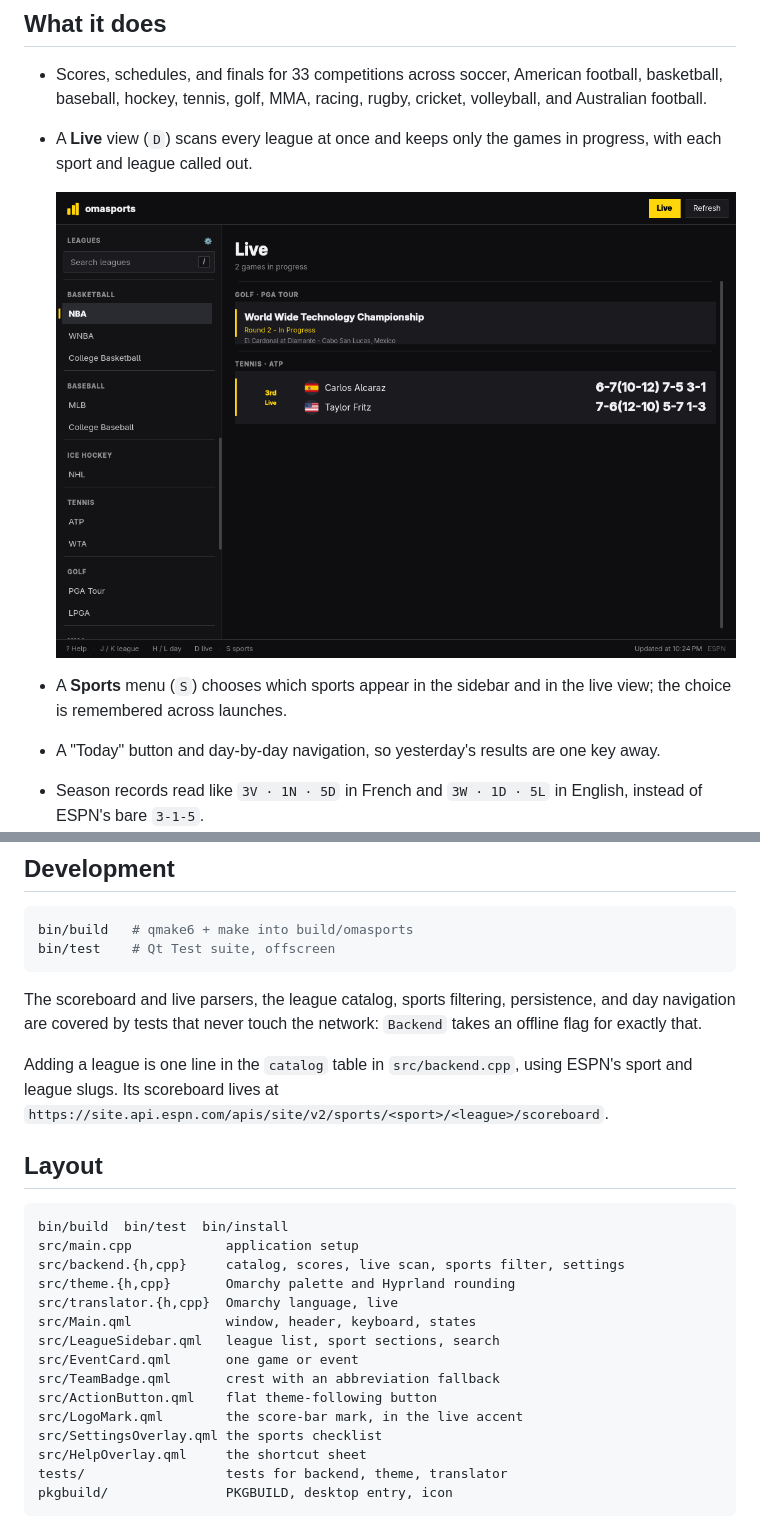
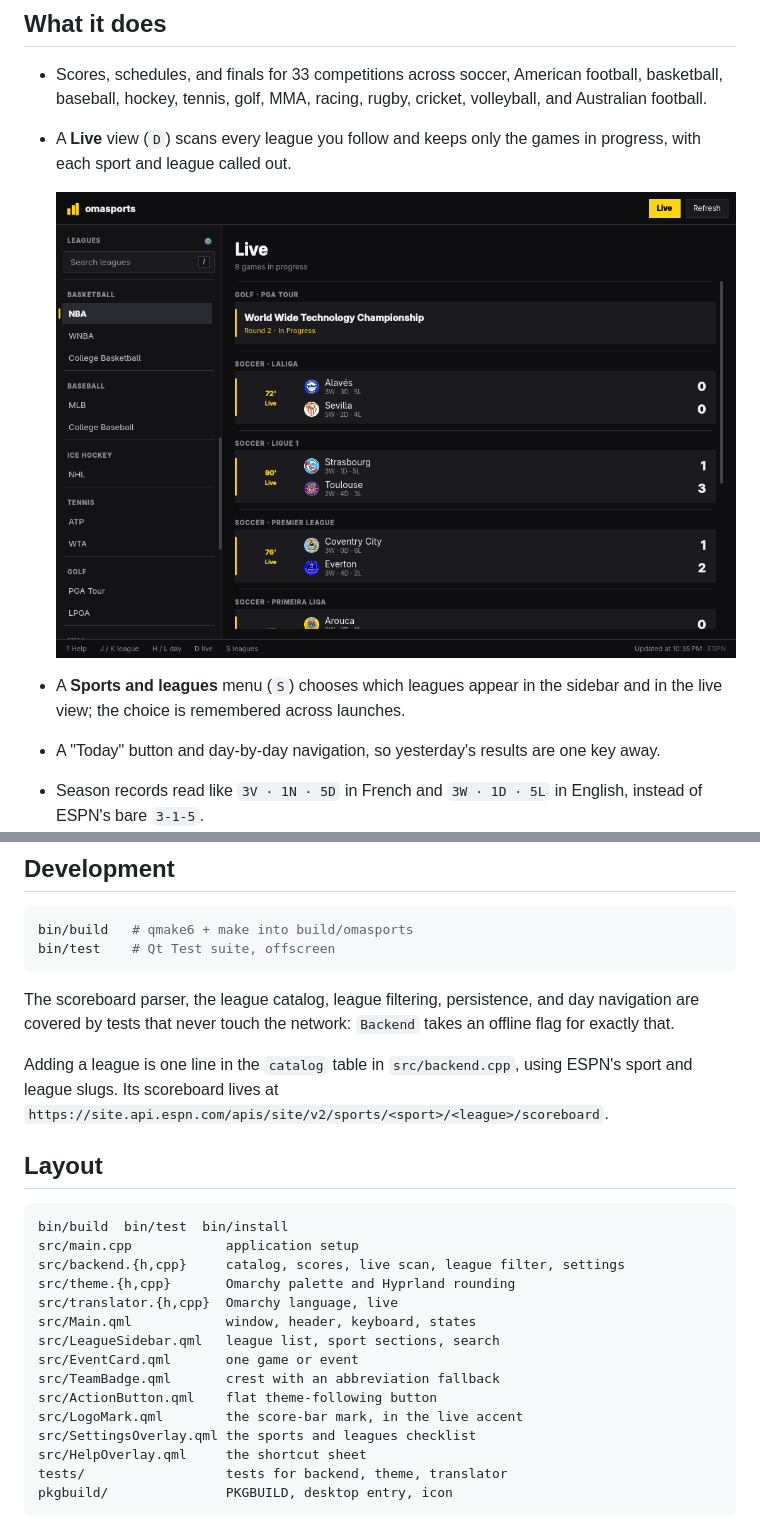
Before and after one commit to jotenakis2/omasports, a Markdown page: README.md, 2 parts joined by grey strips. Rendered like a GitHub page; pictures changed too: screenshot-live.png.

Commit message:
Scan enabled leagues for live scores and let leagues be chosen

````diff
--- a/README.md
+++ b/README.md
@@ -9,13 +9,13 @@ Live scores and fixtures for every sport, in one window, from the keyboard.
 - Scores, schedules, and finals for 33 competitions across soccer, American
   football, basketball, baseball, hockey, tennis, golf, MMA, racing, rugby,
   cricket, volleyball, and Australian football.
-- A **Live** view (`D`) scans every league at once and keeps only the games in
-  progress, with each sport and league called out.
+- A **Live** view (`D`) scans every league you follow and keeps only the games
+  in progress, with each sport and league called out.
 
   ![omasports showing live scores](screenshot-live.png)
 
-- A **Sports** menu (`S`) chooses which sports appear in the sidebar and in the
-  live view; the choice is remembered across launches.
+- A **Sports and leagues** menu (`S`) chooses which leagues appear in the
+  sidebar and in the live view; the choice is remembered across launches.
 - A "Today" button and day-by-day navigation, so yesterday's results are one
   key away.
 - Season records read like `3V · 1N · 5D` in French and `3W · 1D · 5L` in
@@ -83,9 +83,9 @@ bin/build   # qmake6 + make into build/omasports
 bin/test    # Qt Test suite, offscreen
 ```
 
-The scoreboard and live parsers, the league catalog, sports filtering,
-persistence, and day navigation are covered by tests that never touch the
-network: `Backend` takes an offline flag for exactly that.
+The scoreboard parser, the league catalog, league filtering, persistence, and
+day navigation are covered by tests that never touch the network: `Backend`
+takes an offline flag for exactly that.
 
 Adding a league is one line in the `catalog` table in `src/backend.cpp`, using
 ESPN's sport and league slugs. Its scoreboard lives at
@@ -96,7 +96,7 @@ ESPN's sport and league slugs. Its scoreboard lives at
 ```text
 bin/build  bin/test  bin/install
 src/main.cpp            application setup
-src/backend.{h,cpp}     catalog, scores, live scan, sports filter, settings
+src/backend.{h,cpp}     catalog, scores, live scan, league filter, settings
 src/theme.{h,cpp}       Omarchy palette and Hyprland rounding
 src/translator.{h,cpp}  Omarchy language, live
 src/Main.qml            window, header, keyboard, states
@@ -105,7 +105,7 @@ src/EventCard.qml       one game or event
 src/TeamBadge.qml       crest with an abbreviation fallback
 src/ActionButton.qml    flat theme-following button
 src/LogoMark.qml        the score-bar mark, in the live accent
-src/SettingsOverlay.qml the sports checklist
+src/SettingsOverlay.qml the sports and leagues checklist
 src/HelpOverlay.qml     the shortcut sheet
 tests/                  tests for backend, theme, translator
 pkgbuild/               PKGBUILD, desktop entry, icon
````
Also changed, not shown: other parts of README.md (+2 -2 lines), screenshot.png, 8 other files.
